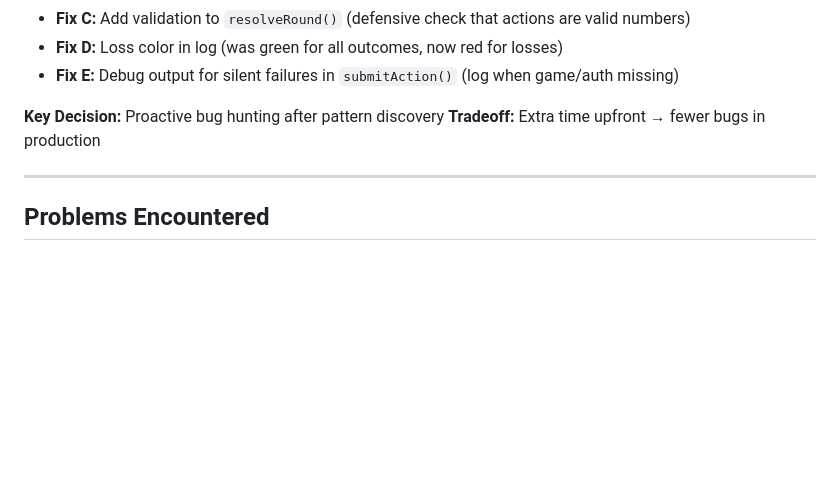
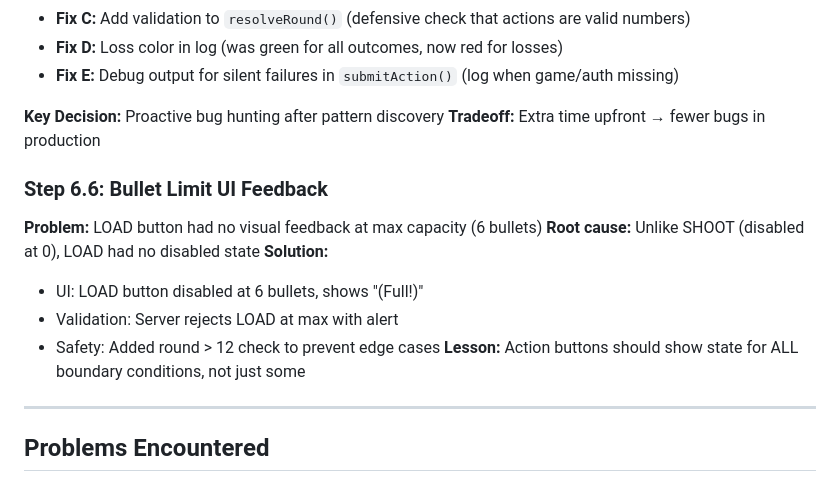
Before and after one commit to acceptc00kies/Shootout, a Markdown page: docs/BUILD_HISTORY.md, the part around the change. GitHub-like rendering; blank space fills up the shorter version.

Commit message:
docs: Add Step 6.6 (bullet limit UI feedback) to BUILD_HISTORY
Documents the LOAD button boundary condition fix:
- UI disabled state at 6 bullets
- Server-side validation
- Round > 12 safety check

Lesson: Action buttons should show state for ALL boundary conditions

Co-Authored-By: Claude Opus 4.5 <noreply@anthropic.com>

```diff
--- a/docs/BUILD_HISTORY.md
+++ b/docs/BUILD_HISTORY.md
@@ -194,6 +194,15 @@ Claude conversation ran out of context during debugging. Required context recove
 **Key Decision:** Proactive bug hunting after pattern discovery
 **Tradeoff:** Extra time upfront → fewer bugs in production
 
+### Step 6.6: Bullet Limit UI Feedback
+**Problem:** LOAD button had no visual feedback at max capacity (6 bullets)
+**Root cause:** Unlike SHOOT (disabled at 0), LOAD had no disabled state
+**Solution:**
+- UI: LOAD button disabled at 6 bullets, shows "(Full!)"
+- Validation: Server rejects LOAD at max with alert
+- Safety: Added round > 12 check to prevent edge cases
+**Lesson:** Action buttons should show state for ALL boundary conditions, not just some
+
 ---
 
 ## Problems Encountered
```
